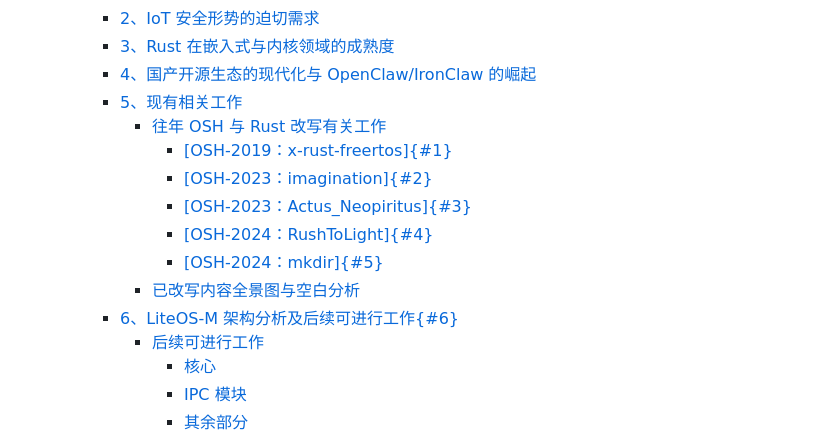
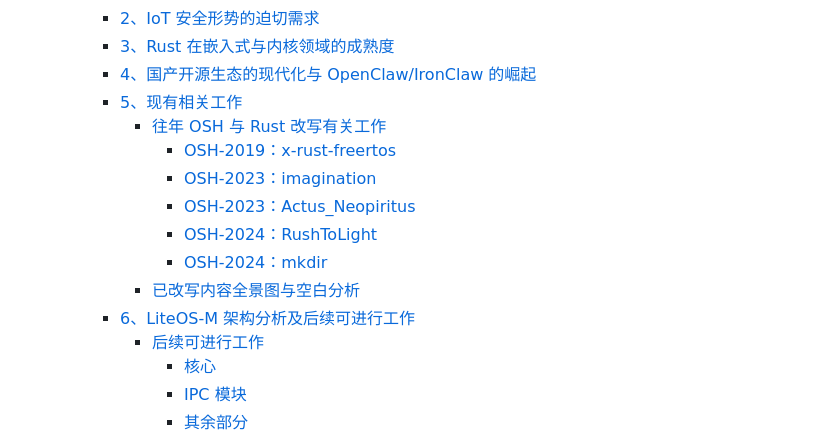
Before and after one commit to OSH-2026/Vexilon, a Markdown page: docs/research_report.md, the part around the change. GitHub-like rendering.

Commit message:
update research report

```diff
--- a/docs/research_report.md
+++ b/docs/research_report.md
@@ -9,13 +9,13 @@
     - [4、国产开源生态的现代化与 OpenClaw/IronClaw 的崛起](#4国产开源生态的现代化与-openclawironclaw-的崛起)
     - [5、现有相关工作](#5现有相关工作)
       - [往年 OSH 与 Rust 改写有关工作](#往年-osh-与-rust-改写有关工作)
-        - [\[OSH-2019：x-rust-freertos\]{#1}](#osh-2019x-rust-freertos1)
-        - [\[OSH-2023：imagination\]{#2}](#osh-2023imagination2)
-        - [\[OSH-2023：Actus\_Neopiritus\]{#3}](#osh-2023actus_neopiritus3)
-        - [\[OSH-2024：RushToLight\]{#4}](#osh-2024rushtolight4)
-        - [\[OSH-2024：mkdir\]{#5}](#osh-2024mkdir5)
+        - [OSH-2019：x-rust-freertos](#1)
+        - [OSH-2023：imagination](#2)
+        - [OSH-2023：Actus_Neopiritus](#3)
+        - [OSH-2024：RushToLight](#4)
+        - [OSH-2024：mkdir](#5)
       - [已改写内容全景图与空白分析](#已改写内容全景图与空白分析)
-    - [6、LiteOS-M 架构分析及后续可进行工作{#6}](#6liteos-m-架构分析及后续可进行工作6)
+    - [6、LiteOS-M 架构分析及后续可进行工作](#6)
       - [后续可进行工作](#后续可进行工作)
         - [核心](#核心)
         - [IPC 模块](#ipc-模块)
```
